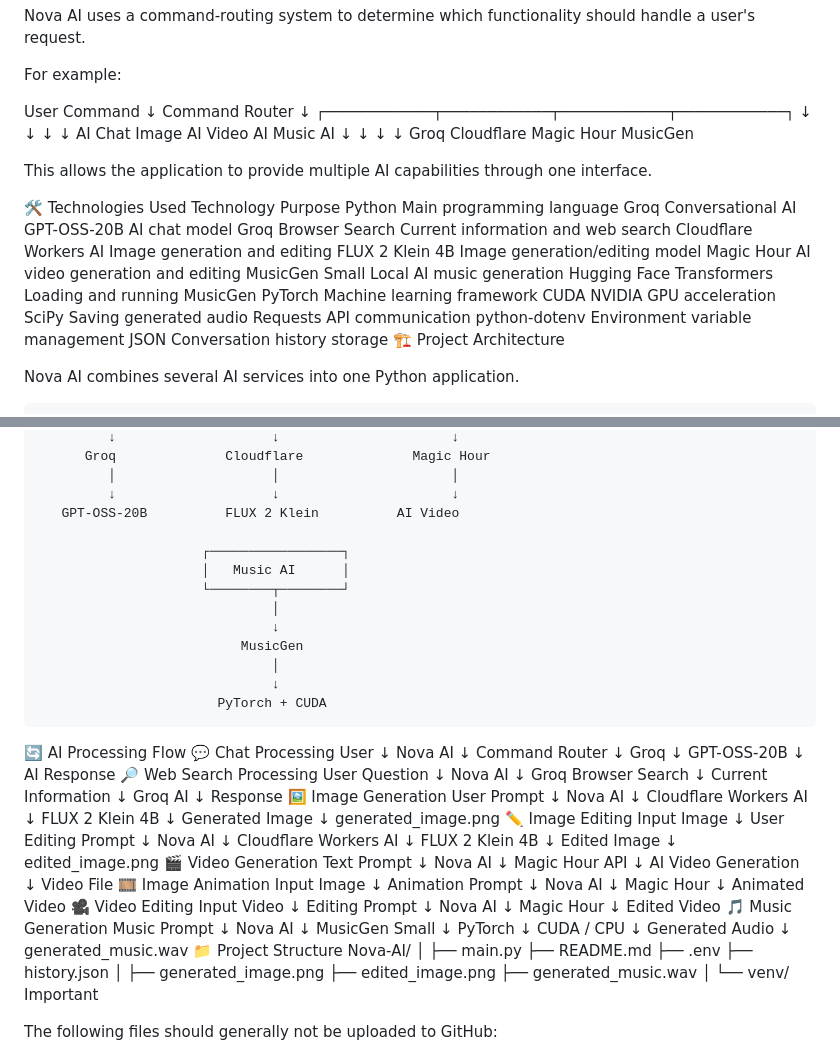
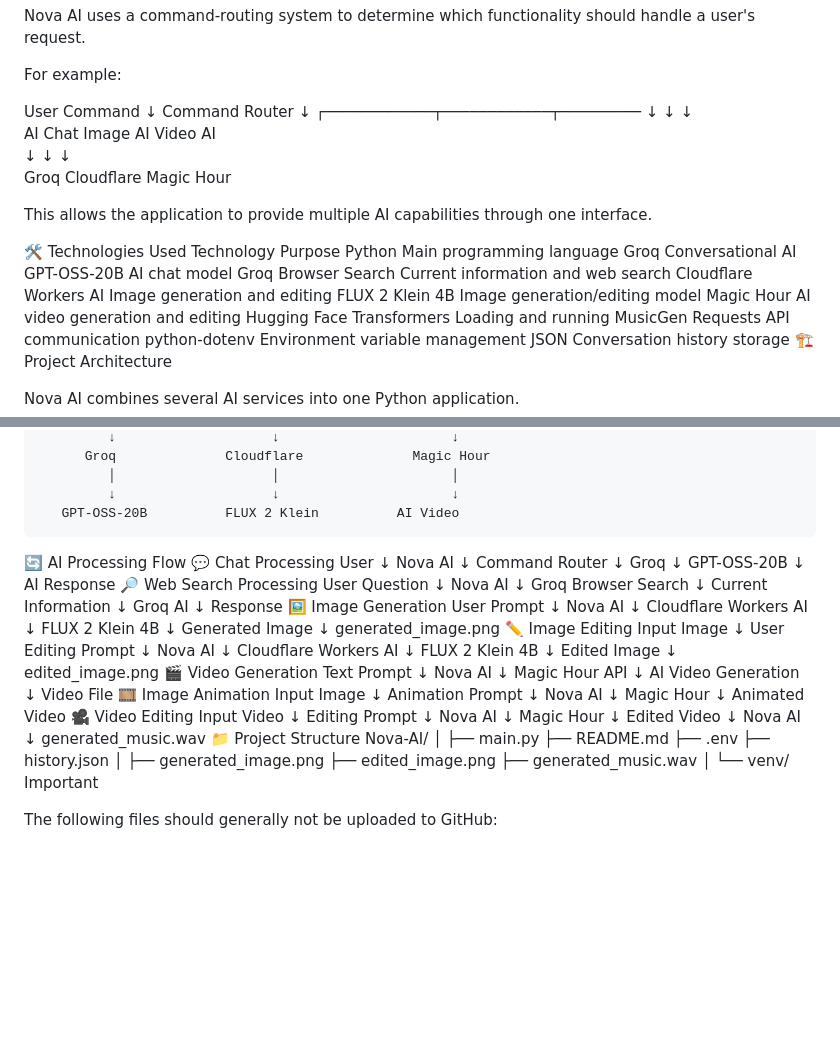
Before and after one commit to yatin341/Nova-Ai, a Markdown page: README.md, 2 parts joined by grey strips. GitHub-like rendering; blank space fills up the shorter version.

```diff
--- a/README.md
+++ b/README.md
@@ -175,11 +175,11 @@ User Command
       ↓
 Command Router
       ↓
- ┌────────────┬────────────┬────────────┬────────────┐
- ↓            ↓            ↓            ↓
-AI Chat     Image AI     Video AI     Music AI
- ↓            ↓            ↓            ↓
-Groq       Cloudflare   Magic Hour   MusicGen
+ ┌────────────┬────────────┬─────────
+ ↓            ↓            ↓
+AI Chat     Image AI     Video AI
+ ↓            ↓            ↓
+Groq       Cloudflare   Magic Hour
 
 This allows the application to provide multiple AI capabilities through one interface.
 
@@ -192,11 +192,7 @@ Groq Browser Search	Current information and web search
 Cloudflare Workers AI	Image generation and editing
 FLUX 2 Klein 4B	Image generation/editing model
 Magic Hour	AI video generation and editing
-MusicGen Small	Local AI music generation
 Hugging Face Transformers	Loading and running MusicGen
-PyTorch	Machine learning framework
-CUDA	NVIDIA GPU acceleration
-SciPy	Saving generated audio
 Requests	API communication
 python-dotenv	Environment variable management
 JSON	Conversation history storage
@@ -227,15 +223,8 @@ Nova AI combines several AI services into one Python application.
              ↓                    ↓                      ↓
        GPT-OSS-20B          FLUX 2 Klein          AI Video
 
-                         ┌─────────────────┐
-                         │   Music AI      │
-                         └────────┬────────┘
-                                  │
-                                  ↓
-                              MusicGen
-                                  │
-                                  ↓
-                           PyTorch + CUDA
+
+
 🔄 AI Processing Flow
 💬 Chat Processing
 User
@@ -317,18 +306,8 @@ Nova AI
 Magic Hour
  ↓
 Edited Video
-🎵 Music Generation
-Music Prompt
  ↓
 Nova AI
- ↓
-MusicGen Small
- ↓
-PyTorch
- ↓
-CUDA / CPU
- ↓
-Generated Audio
  ↓
 generated_music.wav
 📁 Project Structure
```
